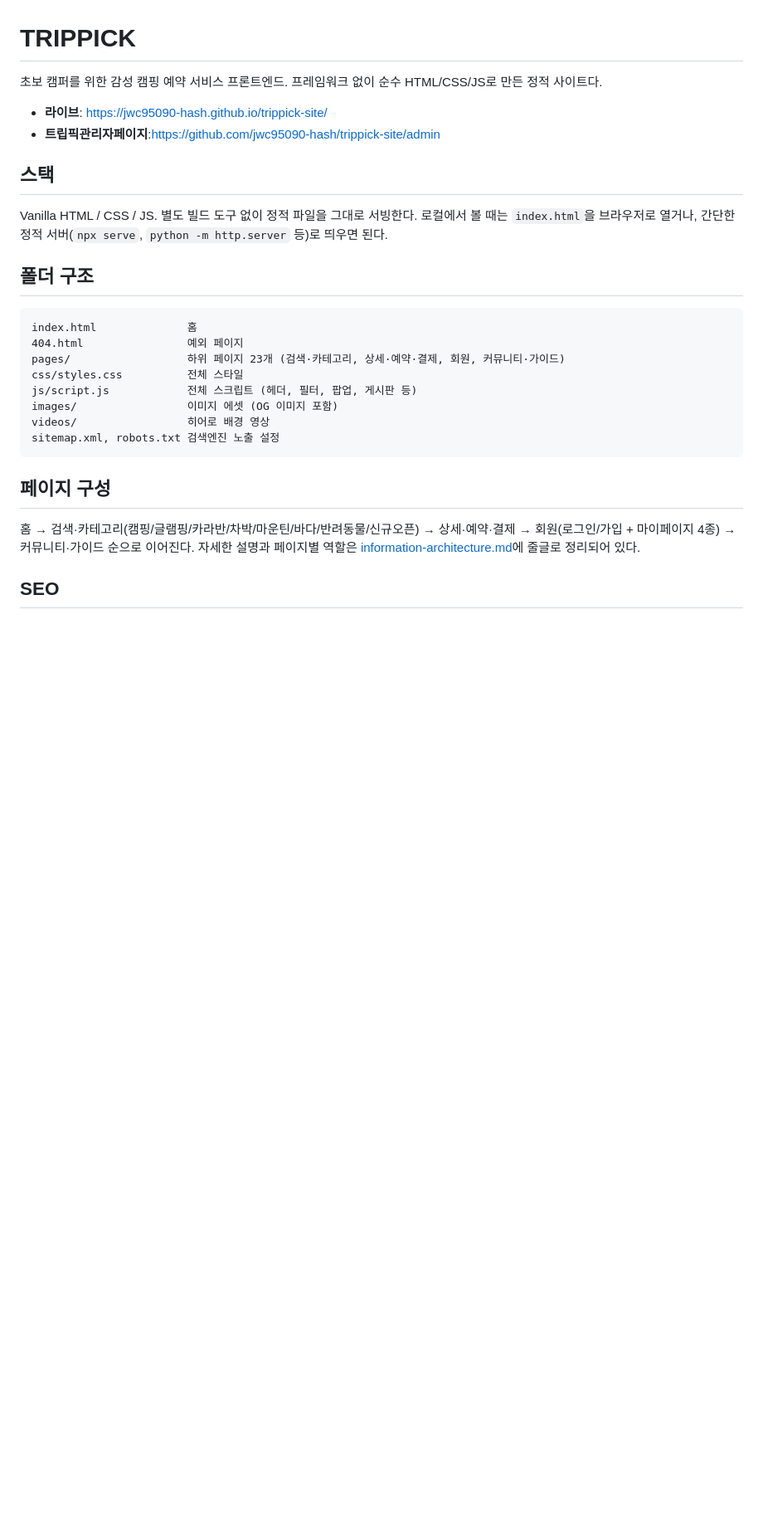
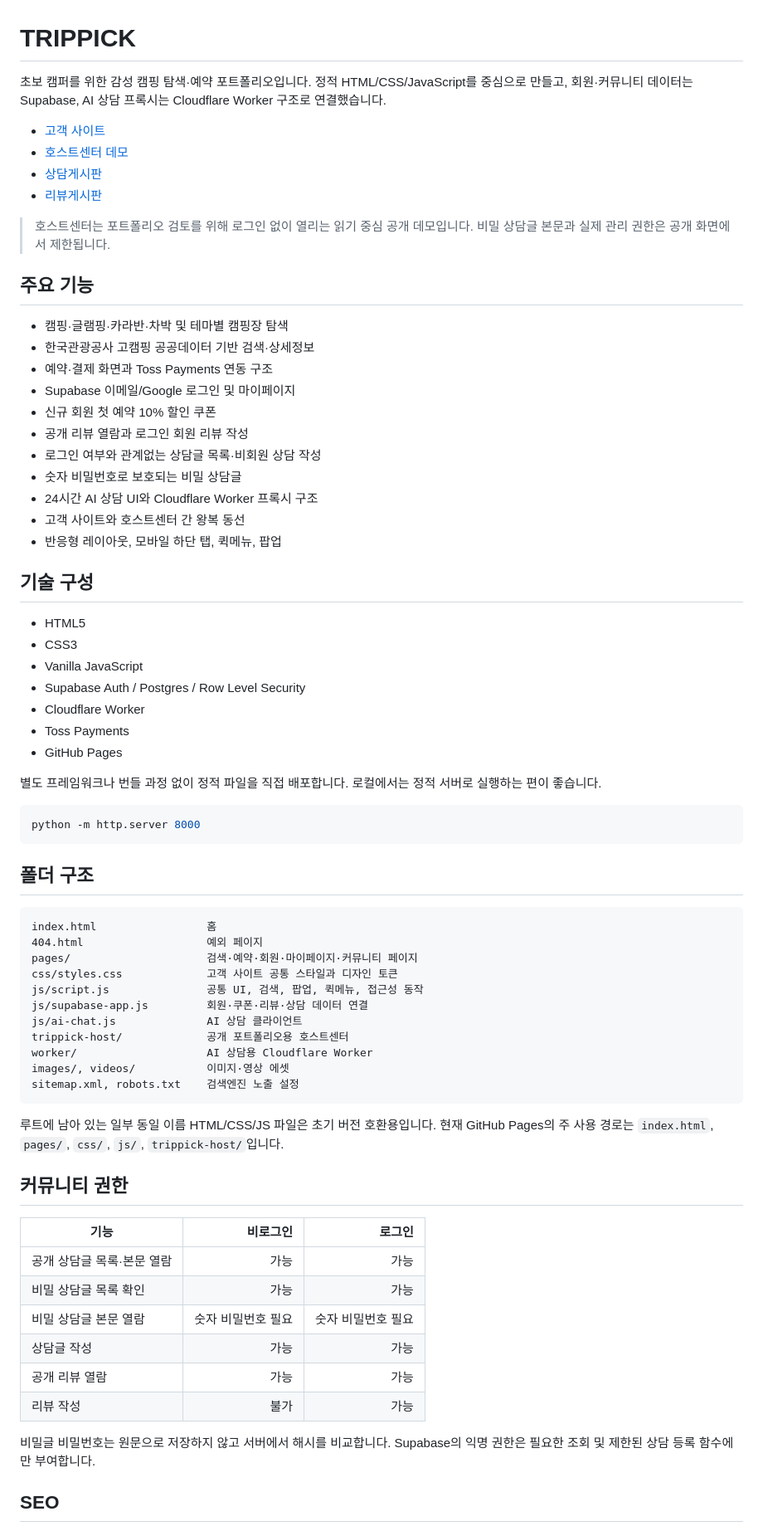
Before and after one commit to jwc95090-hash/trippick-site, a Markdown page: README.md, the part around one of its changes. Shown at 83% size. Rendered like a GitHub page; blank space fills up the shorter version.

Commit message:
README를 최신 기능과 품질 기준에 맞게 갱신

````diff
--- a/README.md
+++ b/README.md
@@ -1,30 +1,74 @@
 # TRIPPICK
 
-초보 캠퍼를 위한 감성 캠핑 예약 서비스 프론트엔드. 프레임워크 없이 순수 HTML/CSS/JS로 만든 정적 사이트다.
+초보 캠퍼를 위한 감성 캠핑 탐색·예약 포트폴리오입니다. 정적 HTML/CSS/JavaScript를 중심으로 만들고, 회원·커뮤니티 데이터는 Supabase, AI 상담 프록시는 Cloudflare Worker 구조로 연결했습니다.
 
-- **라이브**: https://jwc95090-hash.github.io/trippick-site/
-- **트립픽관리자페이지**:https://github.com/jwc95090-hash/trippick-site/admin
+- [고객 사이트](https://jwc95090-hash.github.io/trippick-site/)
+- [호스트센터 데모](https://jwc95090-hash.github.io/trippick-site/trippick-host/admin-camp.html)
+- [상담게시판](https://jwc95090-hash.github.io/trippick-site/pages/community-qna.html)
+- [리뷰게시판](https://jwc95090-hash.github.io/trippick-site/pages/community-reviews.html)
 
-## 스택
+> 호스트센터는 포트폴리오 검토를 위해 로그인 없이 열리는 읽기 중심 공개 데모입니다. 비밀 상담글 본문과 실제 관리 권한은 공개 화면에서 제한됩니다.
 
-Vanilla HTML / CSS / JS. 별도 빌드 도구 없이 정적 파일을 그대로 서빙한다. 로컬에서 볼 때는 `index.html`을 브라우저로 열거나, 간단한 정적 서버(`npx serve`, `python -m http.server` 등)로 띄우면 된다.
+## 주요 기능
+
+- 캠핑·글램핑·카라반·차박 및 테마별 캠핑장 탐색
+- 한국관광공사 고캠핑 공공데이터 기반 검색·상세정보
+- 예약·결제 화면과 Toss Payments 연동 구조
+- Supabase 이메일/Google 로그인 및 마이페이지
+- 신규 회원 첫 예약 10% 할인 쿠폰
+- 공개 리뷰 열람과 로그인 회원 리뷰 작성
+- 로그인 여부와 관계없는 상담글 목록·비회원 상담 작성
+- 숫자 비밀번호로 보호되는 비밀 상담글
+- 24시간 AI 상담 UI와 Cloudflare Worker 프록시 구조
+- 고객 사이트와 호스트센터 간 왕복 동선
+- 반응형 레이아웃, 모바일 하단 탭, 퀵메뉴, 팝업
+
+## 기술 구성
+
+- HTML5
+- CSS3
+- Vanilla JavaScript
+- Supabase Auth / Postgres / Row Level Security
+- Cloudflare Worker
+- Toss Payments
+- GitHub Pages
+
+별도 프레임워크나 번들 과정 없이 정적 파일을 직접 배포합니다. 로컬에서는 정적 서버로 실행하는 편이 좋습니다.
+
+```bash
+python -m http.server 8000
+```
 
 ## 폴더 구조
 
-```
-index.html              홈
-404.html                예외 페이지
-pages/                  하위 페이지 23개 (검색·카테고리, 상세·예약·결제, 회원, 커뮤니티·가이드)
-css/styles.css          전체 스타일
-js/script.js            전체 스크립트 (헤더, 필터, 팝업, 게시판 등)
-images/                 이미지 에셋 (OG 이미지 포함)
-videos/                 히어로 배경 영상
-sitemap.xml, robots.txt 검색엔진 노출 설정
+```text
+index.html                 홈
+404.html                   예외 페이지
+pages/                     검색·예약·회원·마이페이지·커뮤니티 페이지
+css/styles.css             고객 사이트 공통 스타일과 디자인 토큰
+js/script.js               공통 UI, 검색, 팝업, 퀵메뉴, 접근성 동작
+js/supabase-app.js         회원·쿠폰·리뷰·상담 데이터 연결
+js/ai-chat.js              AI 상담 클라이언트
+trippick-host/             공개 포트폴리오용 호스트센터
+worker/                    AI 상담용 Cloudflare Worker
+images/, videos/           이미지·영상 에셋
+sitemap.xml, robots.txt    검색엔진 노출 설정
 ```
 
-## 페이지 구성
+루트에 남아 있는 일부 동일 이름 HTML/CSS/JS 파일은 초기 버전 호환용입니다. 현재 GitHub Pages의 주 사용 경로는 `index.html`, `pages/`, `css/`, `js/`, `trippick-host/`입니다.
 
-홈 → 검색·카테고리(캠핑/글램핑/카라반/차박/마운틴/바다/반려동물/신규오픈) → 상세·예약·결제 → 회원(로그인/가입 + 마이페이지 4종) → 커뮤니티·가이드 순으로 이어진다. 자세한 설명과 페이지별 역할은 [information-architecture.md](information-architecture.md)에 줄글로 정리되어 있다.
+## 커뮤니티 권한
+
+| 기능 | 비로그인 | 로그인 |
+|---|---:|---:|
+| 공개 상담글 목록·본문 열람 | 가능 | 가능 |
+| 비밀 상담글 목록 확인 | 가능 | 가능 |
+| 비밀 상담글 본문 열람 | 숫자 비밀번호 필요 | 숫자 비밀번호 필요 |
+| 상담글 작성 | 가능 | 가능 |
+| 공개 리뷰 열람 | 가능 | 가능 |
+| 리뷰 작성 | 불가 | 가능 |
+
+비밀글 비밀번호는 원문으로 저장하지 않고 서버에서 해시를 비교합니다. Supabase의 익명 권한은 필요한 조회 및 제한된 상담 등록 함수에만 부여합니다.
 
 ## SEO
 
````
Also changed, not shown: other parts of README.md (+36 -15 lines).
